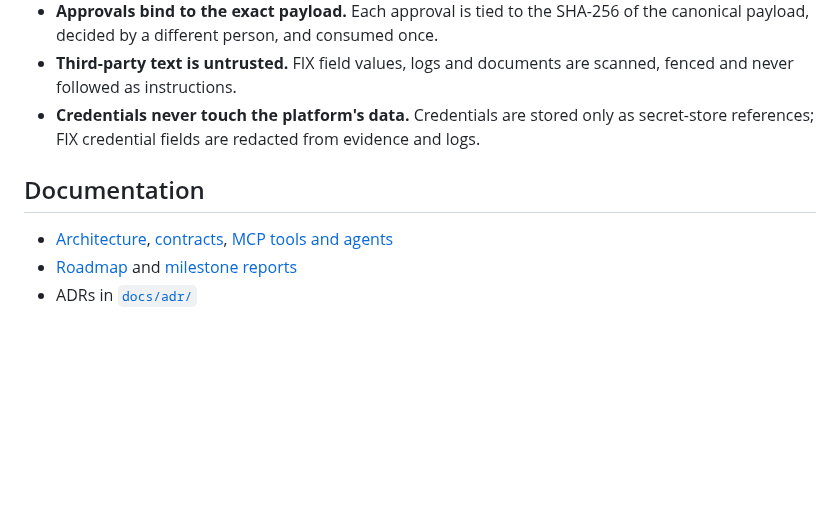
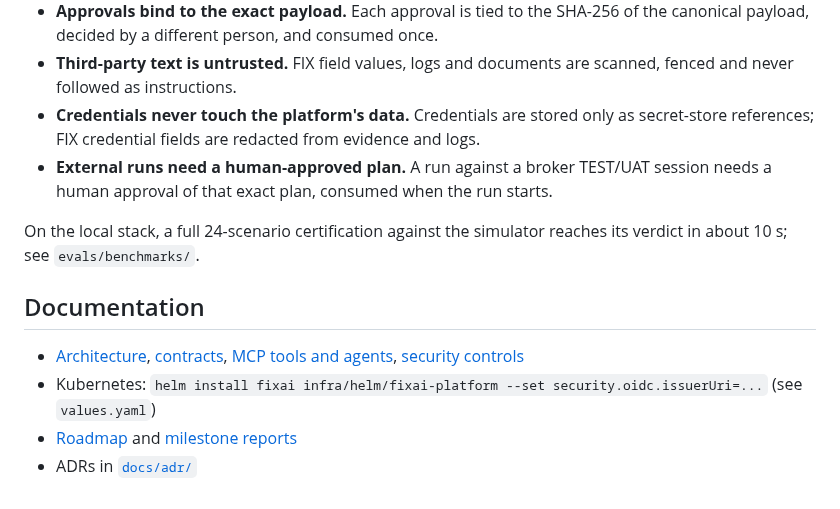
Before and after one commit to joyrana/fixai-platform, a Markdown page: README.md, the part around one of its changes. Rendered like a GitHub page; blank space fills up the shorter version.

```diff
--- a/README.md
+++ b/README.md
@@ -49,9 +69,13 @@ uv run python -m fixai_evals.cli compare --baseline evals/reports/a.json --candi
 - **Approvals bind to the exact payload.** Each approval is tied to the SHA-256 of the canonical payload, decided by a different person, and consumed once.
 - **Third-party text is untrusted.** FIX field values, logs and documents are scanned, fenced and never followed as instructions.
 - **Credentials never touch the platform's data.** Credentials are stored only as secret-store references; FIX credential fields are redacted from evidence and logs.
+- **External runs need a human-approved plan.** A run against a broker TEST/UAT session needs a human approval of that exact plan, consumed when the run starts.
+
+On the local stack, a full 24-scenario certification against the simulator reaches its verdict in about 10 s; see `evals/benchmarks/`.
 
 ## Documentation
 
-- [Architecture](docs/architecture/ARCHITECTURE.md), [contracts](docs/architecture/CONTRACTS.md), [MCP tools and agents](docs/architecture/MCP_TOOLS.md)
+- [Architecture](docs/architecture/ARCHITECTURE.md), [contracts](docs/architecture/CONTRACTS.md), [MCP tools and agents](docs/architecture/MCP_TOOLS.md), [security controls](docs/architecture/SECURITY.md)
+- Kubernetes: `helm install fixai infra/helm/fixai-platform --set security.oidc.issuerUri=...` (see `values.yaml`)
 - [Roadmap](docs/implementation/IMPLEMENTATION_ROADMAP.md) and [milestone reports](docs/implementation/milestones/)
 - ADRs in [`docs/adr/`](docs/adr/)
```
Also changed, not shown: other parts of README.md (+21 -1 lines), docs/architecture/ARCHITECTURE.md (+27 -2 lines), docs/architecture/SECURITY.md (added, +55 -0 lines), docs/implementation/IMPLEMENTATION_ROADMAP.md (+4 -4 lines), evals/benchmarks/README.md (added, +15 -0 lines), docs/images/approvals.png (added), docs/images/grafana.png (added), docs/images/knowledge.png (added), docs/images/overview.png (added), docs/images/run-diagnosis.png (added), docs/images/workflow-approval-gate.png (added), 7 other files.
